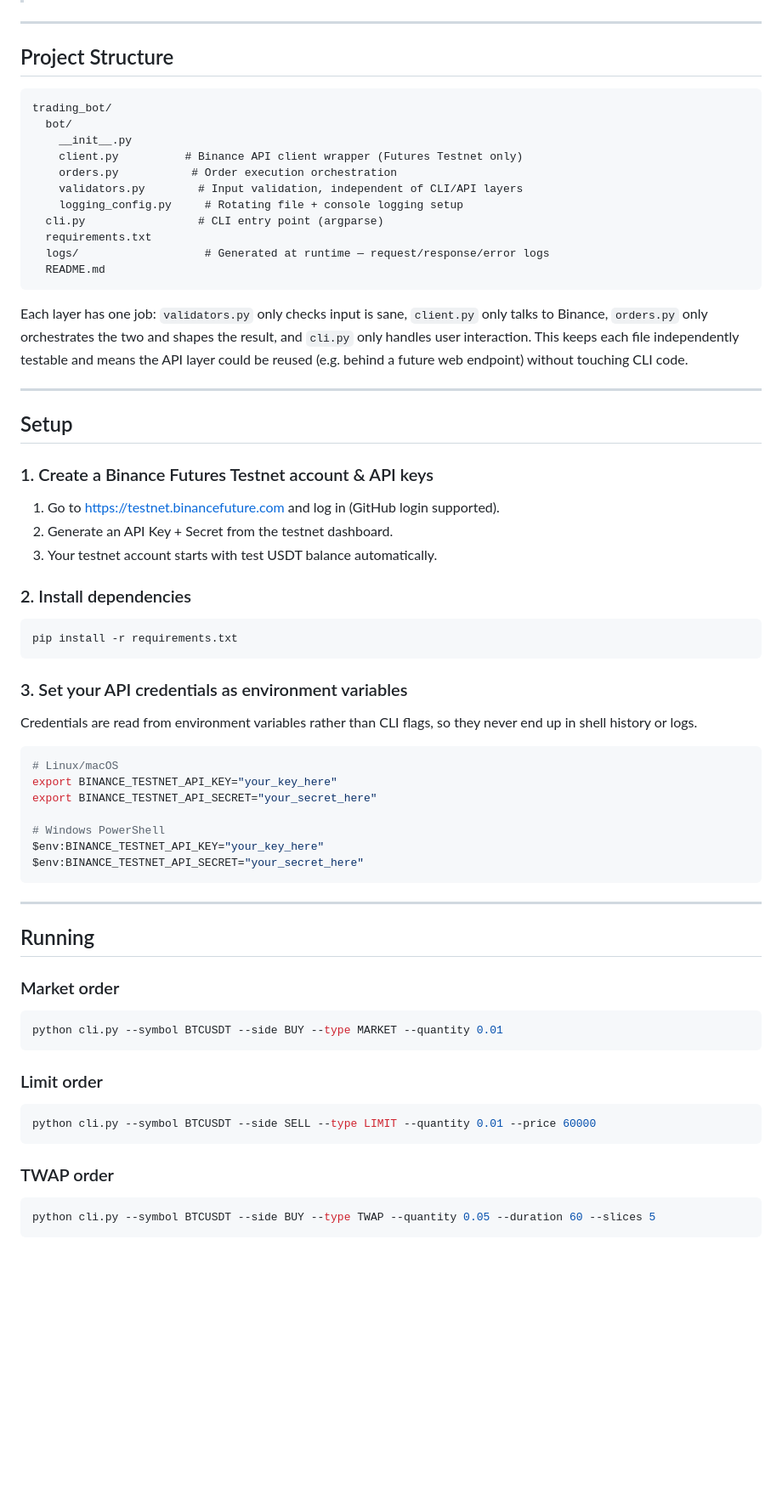
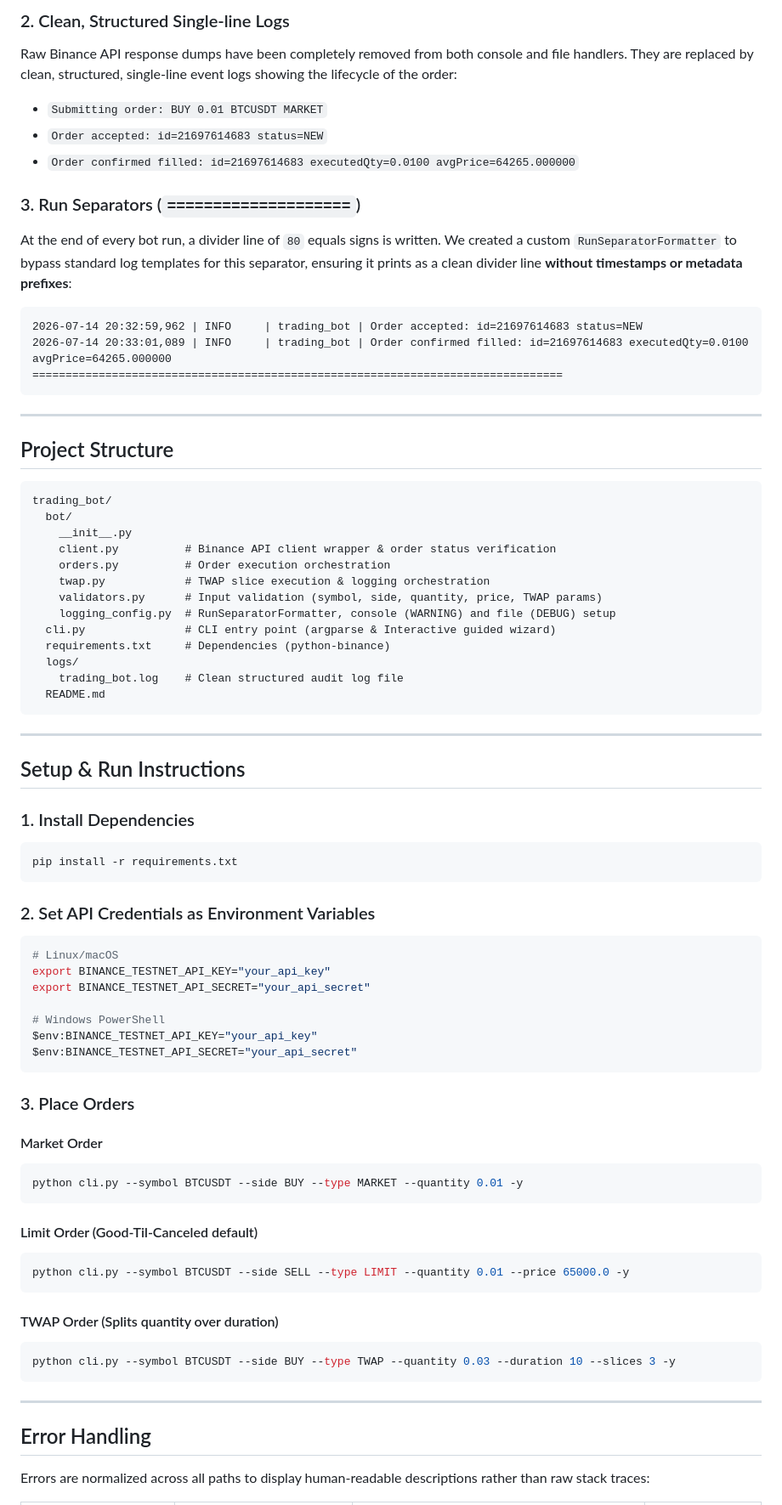
Before and after one commit to KARTHIKvelamarthi/binance-testnet-twap-bot, a Markdown page: README.md, the part around one of its changes. Shown at 85% size. GitHub-like rendering; blank space fills up the shorter version.

````diff
--- a/README.md
+++ b/README.md
@@ -9,3 +65,16 @@ logging, and clean error handling.
+### 2. Clean, Structured Single-line Logs
+Raw Binance API response dumps have been completely removed from both console and file handlers. They are replaced by clean, structured, single-line event logs showing the lifecycle of the order:
+*   `Submitting order: BUY 0.01 BTCUSDT MARKET`
+*   `Order accepted: id=21697614683 status=NEW`
+*   `Order confirmed filled: id=21697614683 executedQty=0.0100 avgPrice=64265.000000`
+
+### 3. Run Separators (`====================`)
+At the end of every bot run, a divider line of `80` equals signs is written. We created a custom `RunSeparatorFormatter` to bypass standard log templates for this separator, ensuring it prints as a clean divider line **without timestamps or metadata prefixes**:
+```
+2026-07-14 20:32:59,962 | INFO     | trading_bot | Order accepted: id=21697614683 status=NEW
+2026-07-14 20:33:01,089 | INFO     | trading_bot | Order confirmed filled: id=21697614683 executedQty=0.0100 avgPrice=64265.000000
+================================================================================
+```
 
 ---
 
@@ -15,72 +84,58 @@ logging, and clean error handling.
 trading_bot/
   bot/
     __init__.py
-    client.py          # Binance API client wrapper (Futures Testnet only)
-    orders.py           # Order execution orchestration
-    validators.py        # Input validation, independent of CLI/API layers
-    logging_config.py     # Rotating file + console logging setup
-  cli.py                 # CLI entry point (argparse)
-  requirements.txt
-  logs/                   # Generated at runtime — request/response/error logs
+    client.py          # Binance API client wrapper & order status verification
+    orders.py          # Order execution orchestration
+    twap.py            # TWAP slice execution & logging orchestration
+    validators.py      # Input validation (symbol, side, quantity, price, TWAP params)
+    logging_config.py  # RunSeparatorFormatter, console (WARNING) and file (DEBUG) setup
+  cli.py               # CLI entry point (argparse & Interactive guided wizard)
+  requirements.txt     # Dependencies (python-binance)
+  logs/
+    trading_bot.log    # Clean structured audit log file
   README.md
 ```
 
-Each layer has one job: `validators.py` only checks input is sane,
-`client.py` only talks to Binance, `orders.py` only orchestrates the two
-and shapes the result, and `cli.py` only handles user interaction. This
-keeps each file independently testable and means the API layer could be
-reused (e.g. behind a future web endpoint) without touching CLI code.
-
 ---
 
-## Setup
+## Setup & Run Instructions
 
-### 1. Create a Binance Futures Testnet account & API keys
-
-1. Go to https://testnet.binancefuture.com and log in (GitHub login supported).
-2. Generate an API Key + Secret from the testnet dashboard.
-3. Your testnet account starts with test USDT balance automatically.
-
-### 2. Install dependencies
-
+### 1. Install Dependencies
 ```bash
 pip install -r requirements.txt
 ```
 
-### 3. Set your API credentials as environment variables
-
-Credentials are read from environment variables rather than CLI flags, so
-they never end up in shell history or logs.
-
+### 2. Set API Credentials as Environment Variables
 ```bash
 # Linux/macOS
-export BINANCE_TESTNET_API_KEY="your_key_here"
-export BINANCE_TESTNET_API_SECRET="your_secret_here"
+export BINANCE_TESTNET_API_KEY="your_api_key"
+export BINANCE_TESTNET_API_SECRET="your_api_secret"
 
 # Windows PowerShell
-$env:BINANCE_TESTNET_API_KEY="your_key_here"
-$env:BINANCE_TESTNET_API_SECRET="your_secret_here"
+$env:BINANCE_TESTNET_API_KEY="your_api_key"
+$env:BINANCE_TESTNET_API_SECRET="your_api_secret"
+```
+
+### 3. Place Orders
+
+#### Market Order
+```bash
+python cli.py --symbol BTCUSDT --side BUY --type MARKET --quantity 0.01 -y
+```
+
+#### Limit Order (Good-Til-Canceled default)
+```bash
+python cli.py --symbol BTCUSDT --side SELL --type LIMIT --quantity 0.01 --price 65000.0 -y
+```
+
+#### TWAP Order (Splits quantity over duration)
+```bash
+python cli.py --symbol BTCUSDT --side BUY --type TWAP --quantity 0.03 --duration 10 --slices 3 -y
 ```
 
 ---
 
-## Running
+## Error Handling
 
-### Market order
+Errors are normalized across all paths to display human-readable descriptions rather than raw stack traces:
 
-```bash
-python cli.py --symbol BTCUSDT --side BUY --type MARKET --quantity 0.01
-```
-
-### Limit order
-
-```bash
-python cli.py --symbol BTCUSDT --side SELL --type LIMIT --quantity 0.01 --price 60000
-```
-
-### TWAP order
-
-```bash
-python cli.py --symbol BTCUSDT --side BUY --type TWAP --quantity 0.05 --duration 60 --slices 5
-```
-
````
Also changed, not shown: other parts of README.md (+64 -51 lines).
